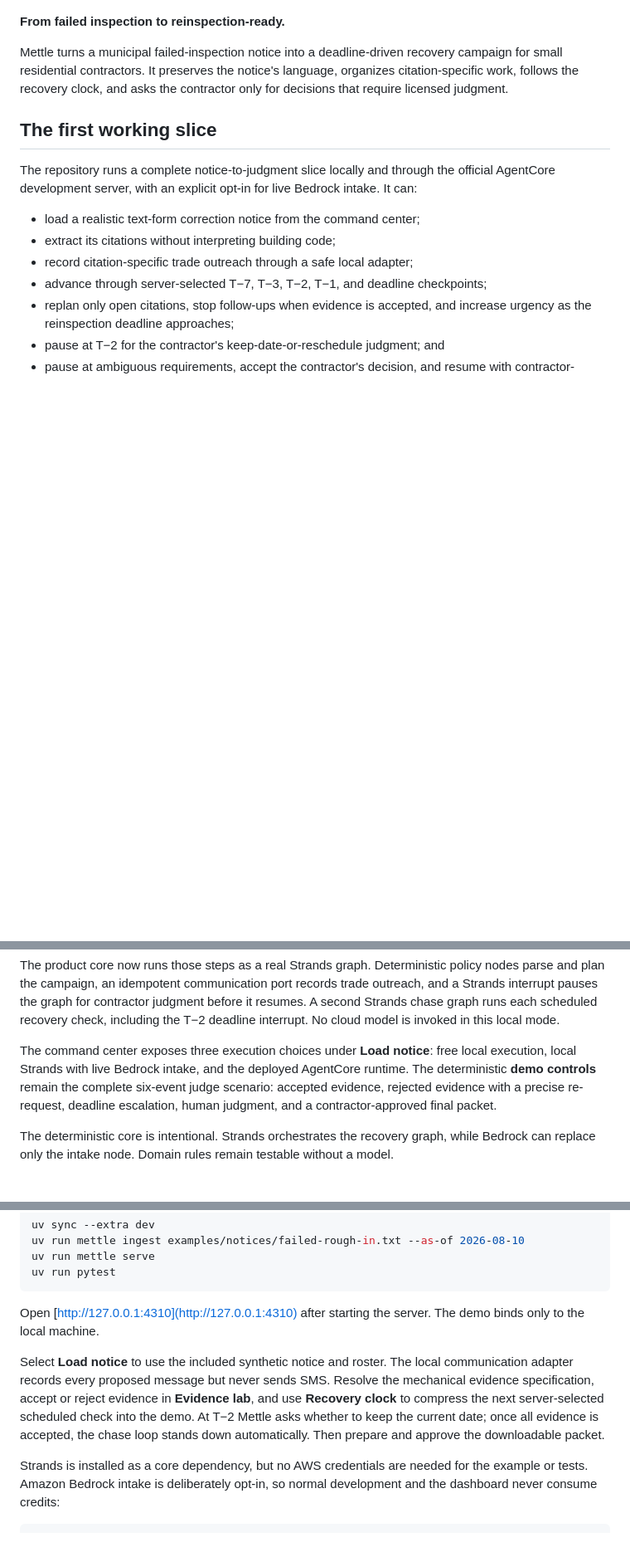
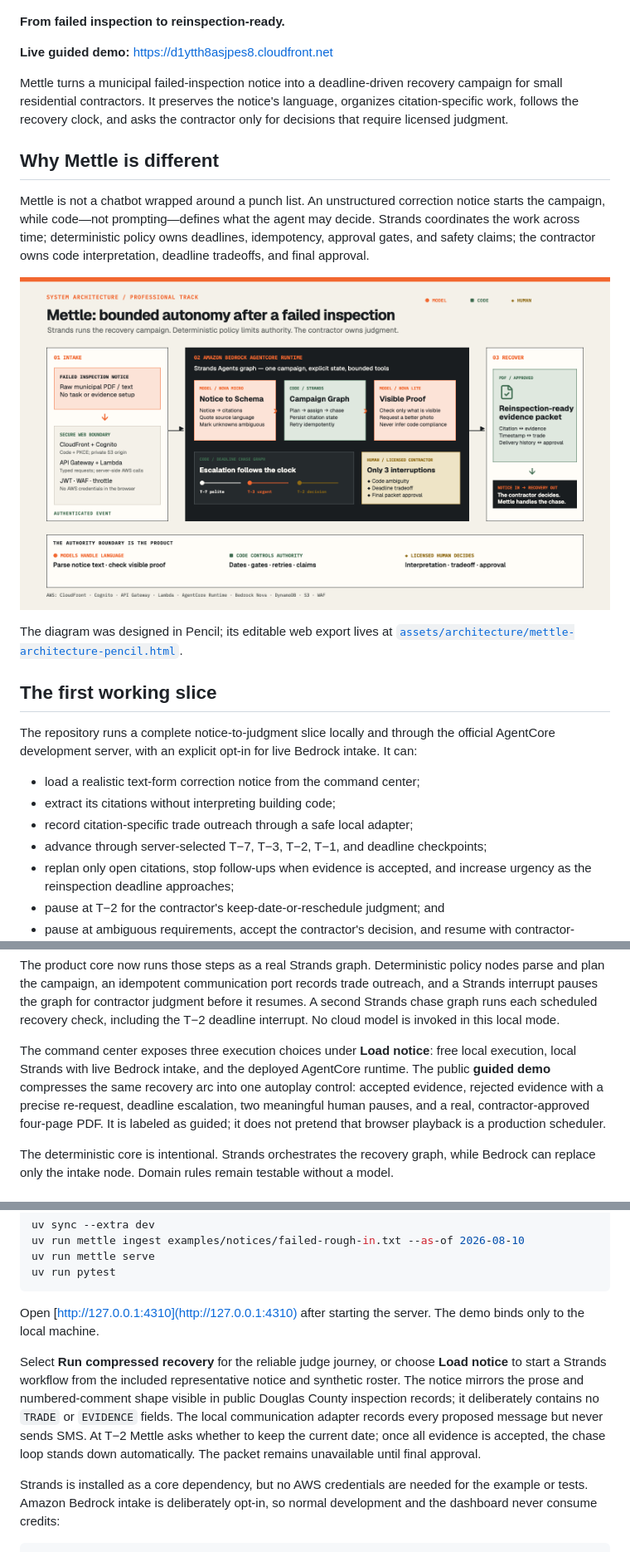
Before and after one commit to gowtham0992/Mettle, a Markdown page: README.md, 3 parts joined by grey strips. Shown: that part at 83% size. Drawn GitHub-style; pictures changed too: assets/architecture/mettle-architecture.png (added); blank space fills up the shorter version.

Commit message:
Make Mettle judge-ready with bounded recovery demo

```diff
--- a/README.md
+++ b/README.md
@@ -4,7 +4,22 @@
 
 **From failed inspection to reinspection-ready.**
 
+**Live guided demo:** https://d1ytth8asjpes8.cloudfront.net
+
 Mettle turns a municipal failed-inspection notice into a deadline-driven recovery campaign for small residential contractors. It preserves the notice's language, organizes citation-specific work, follows the recovery clock, and asks the contractor only for decisions that require licensed judgment.
+
+## Why Mettle is different
+
+Mettle is not a chatbot wrapped around a punch list. An unstructured correction
+notice starts the campaign, while code—not prompting—defines what the agent may
+decide. Strands coordinates the work across time; deterministic policy owns
+deadlines, idempotency, approval gates, and safety claims; the contractor owns
+code interpretation, deadline tradeoffs, and final approval.
+
+![Mettle bounded-autonomy architecture](assets/architecture/mettle-architecture.png)
+
+The diagram was designed in Pencil; its editable web export lives at
+[`assets/architecture/mettle-architecture-pencil.html`](assets/architecture/mettle-architecture-pencil.html).
 
 ## The first working slice
 
@@ -32,10 +47,11 @@ in this local mode.
 
 The command center exposes three execution choices under **Load notice**:
 free local execution, local Strands with live Bedrock intake, and the deployed
-AgentCore runtime. The deterministic **demo controls** remain the complete
-six-event judge scenario: accepted evidence, rejected evidence with a precise
-re-request, deadline escalation, human judgment, and a contractor-approved
-final packet.
+AgentCore runtime. The public **guided demo** compresses the same recovery arc
+into one autoplay control: accepted evidence, rejected evidence with a precise
+re-request, deadline escalation, two meaningful human pauses, and a real,
+contractor-approved four-page PDF. It is labeled as guided; it does not pretend
+that browser playback is a production scheduler.
 
 The deterministic core is intentional. Strands orchestrates the recovery graph, while Bedrock can replace only the intake node. Domain rules remain testable without a model.
 
@@ -52,7 +68,14 @@ uv run pytest
 
 Open [http://127.0.0.1:4310](http://127.0.0.1:4310) after starting the server. The demo binds only to the local machine.
 
-Select **Load notice** to use the included synthetic notice and roster. The local communication adapter records every proposed message but never sends SMS. Resolve the mechanical evidence specification, accept or reject evidence in **Evidence lab**, and use **Recovery clock** to compress the next server-selected scheduled check into the demo. At T−2 Mettle asks whether to keep the current date; once all evidence is accepted, the chase loop stands down automatically. Then prepare and approve the downloadable packet.
+Select **Run compressed recovery** for the reliable judge journey, or choose
+**Load notice** to start a Strands workflow from the included representative
+notice and synthetic roster. The notice mirrors the prose and numbered-comment
+shape visible in public Douglas County inspection records; it deliberately
+contains no `TRADE` or `EVIDENCE` fields. The local communication adapter
+records every proposed message but never sends SMS. At T−2 Mettle asks whether
+to keep the current date; once all evidence is accepted, the chase loop stands
+down automatically. The packet remains unavailable until final approval.
 
 Strands is installed as a core dependency, but no AWS credentials are needed
 for the example or tests. Amazon Bedrock intake is deliberately opt-in, so
```
Also changed, not shown: docs/agentcore-deployment.md (+9 -5 lines), docs/architecture.md (+3 -2 lines), 15 other files.
